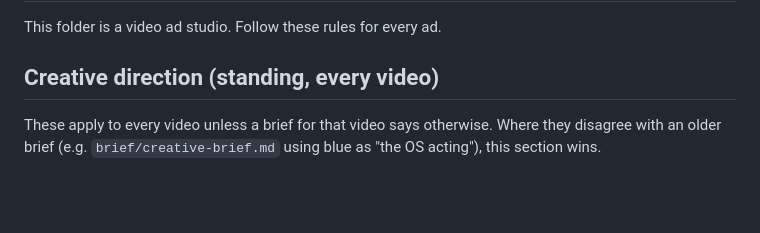
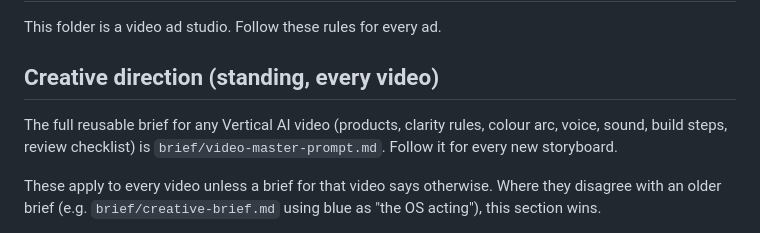
Before and after one commit to NihaarikaSBhavan/RevenueOSad, a Markdown page: CLAUDE.md, the part around the change. Drawn GitHub-style; blank space fills up the shorter version.

```diff
--- a/CLAUDE.md
+++ b/CLAUDE.md
@@ -3,6 +3,8 @@
 This folder is a video ad studio. Follow these rules for every ad.
 
 ## Creative direction (standing, every video)
+
+The full reusable brief for any Vertical AI video (products, clarity rules, colour arc, voice, sound, build steps, review checklist) is `brief/video-master-prompt.md`. Follow it for every new storyboard.
 
 These apply to every video unless a brief for that video says otherwise. Where they disagree with an older brief (e.g. `brief/creative-brief.md` using blue as "the OS acting"), this section wins.
 
```
Also changed, not shown: brief/video-master-prompt.md (added, +185 -0 lines).
